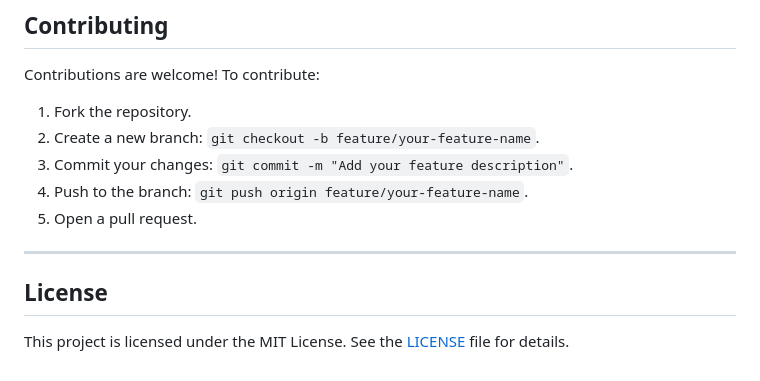
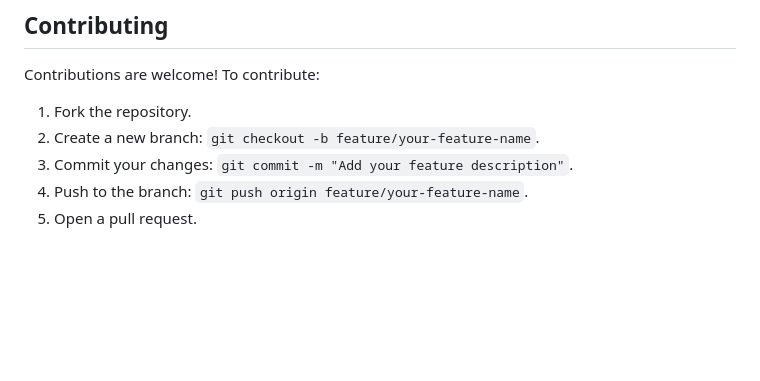
Before and after one commit to JoaquinPalacio/PocketPlanner, a Markdown page: README.md, the part around the change. Rendered like a GitHub page; blank space fills up the shorter version.

```diff
--- a/README.md
+++ b/README.md
@@ -172,8 +172,3 @@ Contributions are welcome! To contribute:
 3. Commit your changes: `git commit -m "Add your feature description"`.
 4. Push to the branch: `git push origin feature/your-feature-name`.
 5. Open a pull request.
-
----
-
-## License
-This project is licensed under the MIT License. See the [LICENSE](LICENSE) file for details.
```
